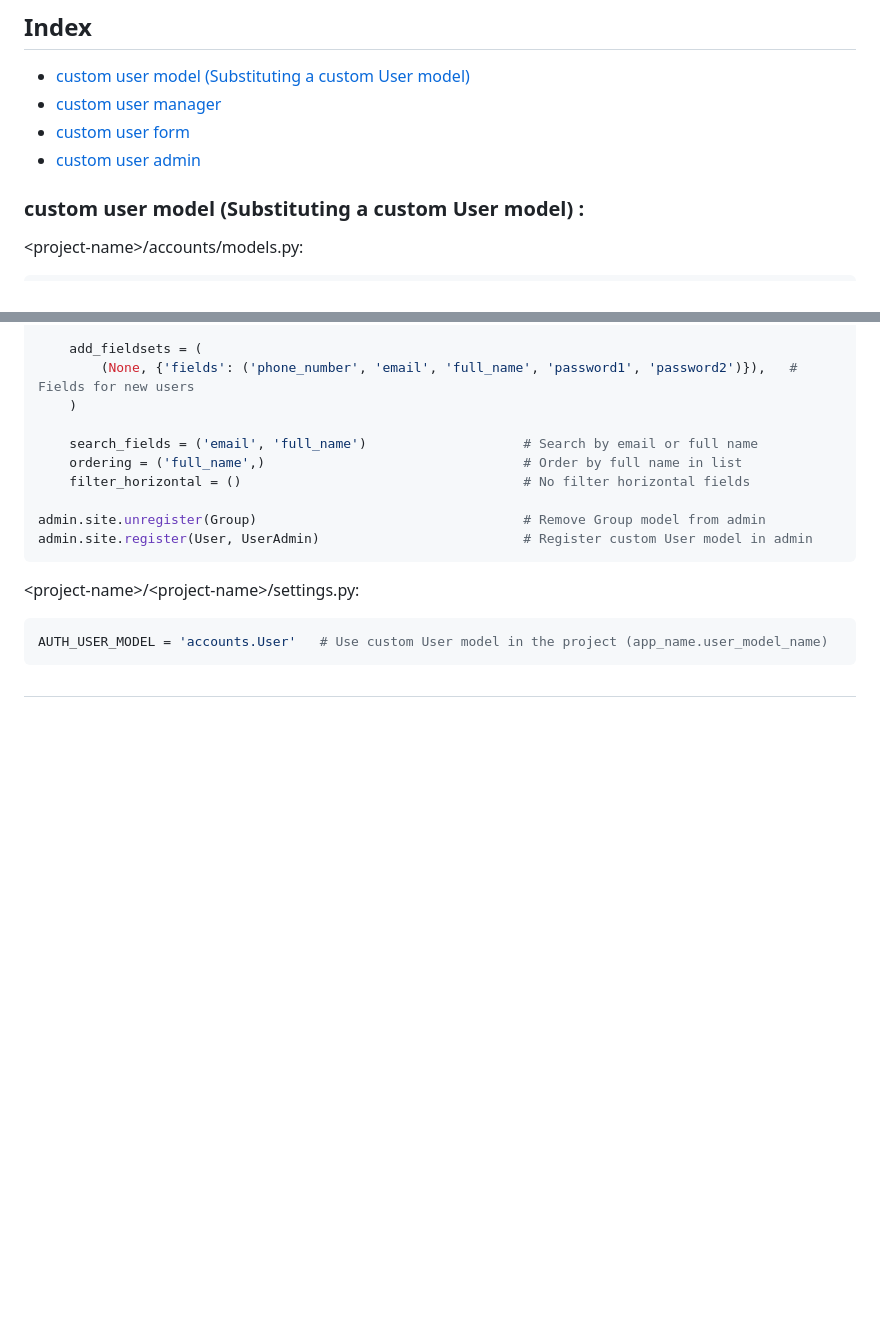
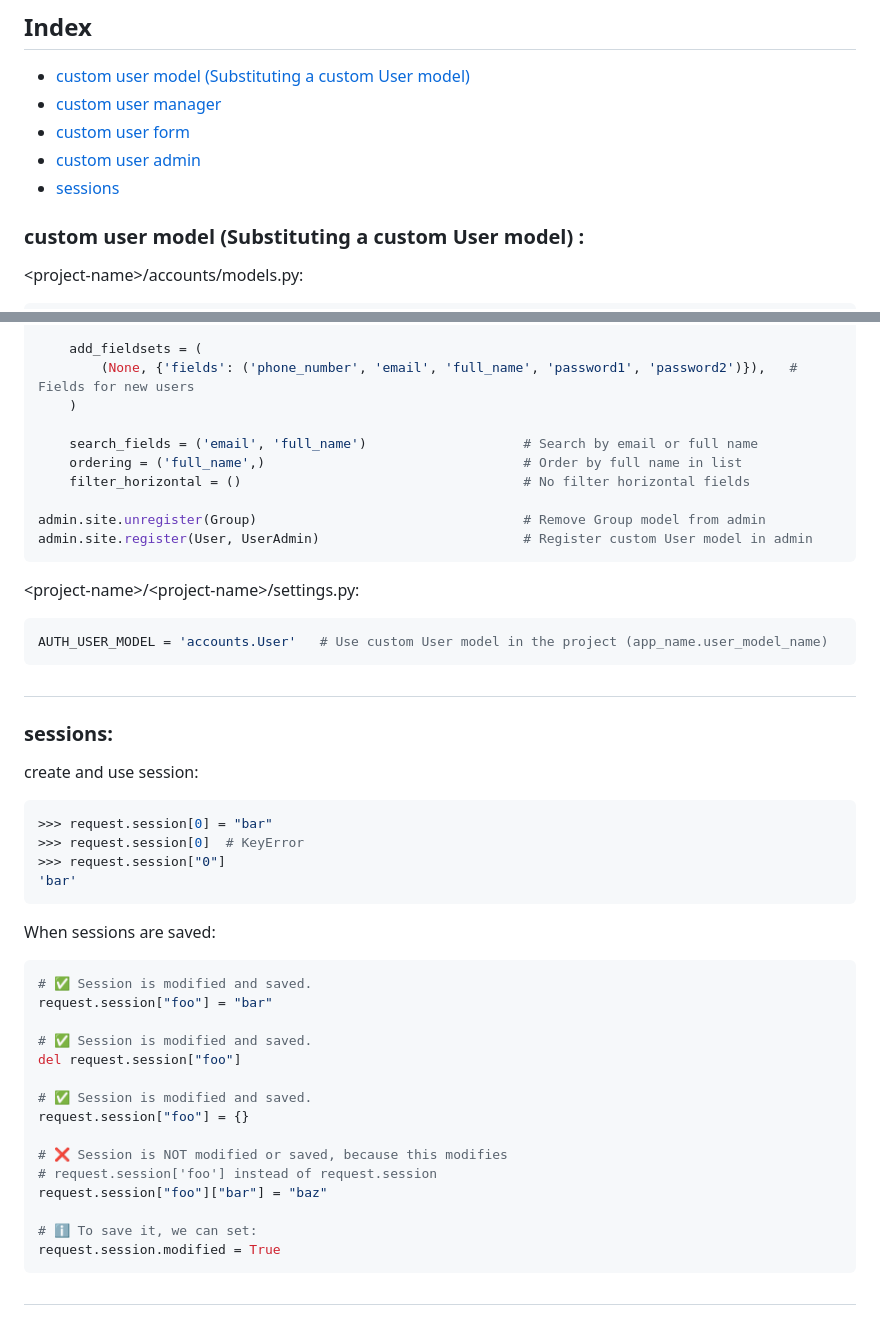
Before and after one commit to mahdi-marjani/django-cheatsheet, a Markdown page: 3-django-shop.md, 2 parts joined by grey strips. Rendered like a GitHub page; blank space fills up the shorter version.

````diff
--- a/3-django-shop.md
+++ b/3-django-shop.md
@@ -3,6 +3,7 @@
 - [custom user manager](#custom-user-manager)
 - [custom user form](#custom-user-form)
 - [custom user admin](#custom-user-admin)
+- [sessions](#sessions)
 
 
 
@@ -159,3 +160,30 @@ admin.site.register(User, UserAdmin)                          # Register custom
 AUTH_USER_MODEL = 'accounts.User'   # Use custom User model in the project (app_name.user_model_name)
 ```
 #
+### sessions:
+create and use session:
+```python
+>>> request.session[0] = "bar"
+>>> request.session[0]  # KeyError
+>>> request.session["0"]
+'bar'
+```
+When sessions are saved:
+```python
+# ✅ Session is modified and saved.
+request.session["foo"] = "bar"
+
+# ✅ Session is modified and saved.
+del request.session["foo"]
+
+# ✅ Session is modified and saved.
+request.session["foo"] = {}
+
+# ❌ Session is NOT modified or saved, because this modifies
+# request.session['foo'] instead of request.session
+request.session["foo"]["bar"] = "baz"
+
+# ℹ️ To save it, we can set:
+request.session.modified = True
+```
+#
````
